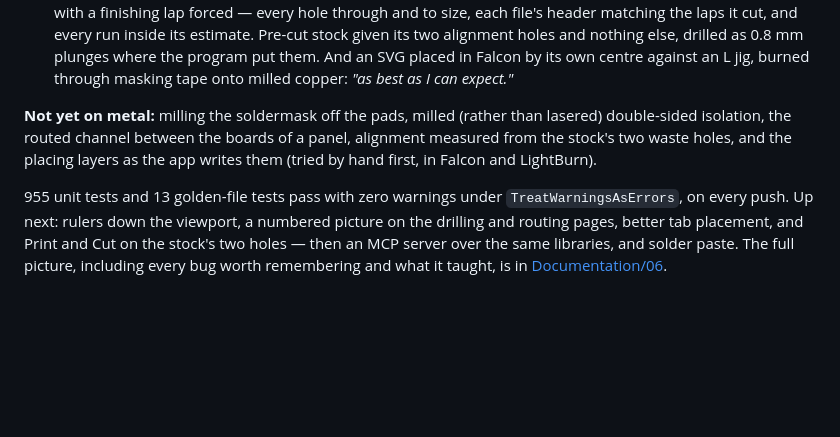
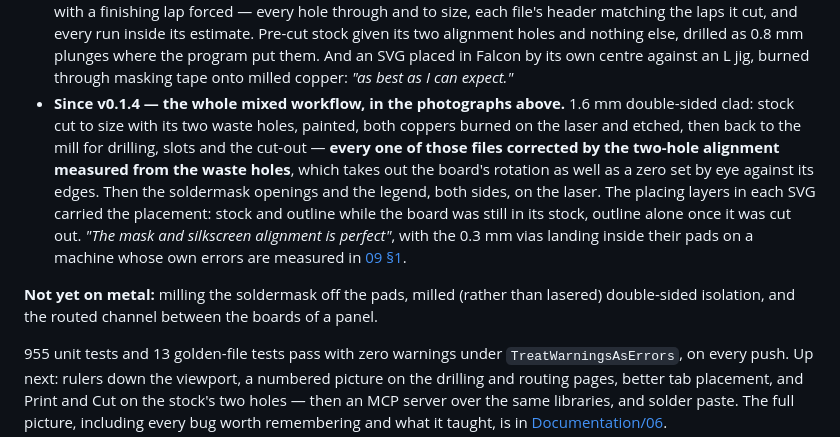
Before and after one commit to kitecraft/PCB_MillBurn, a Markdown page: README.md, the part around one of its changes. Drawn GitHub-style; blank space fills up the shorter version.

```diff
--- a/README.md
+++ b/README.md
@@ -354,11 +368,18 @@ run the dry run first and read the pages beside the files.
   holes and nothing else, drilled as 0.8 mm plunges where the program put them. And an SVG placed in
   Falcon by its own centre against an L jig, burned through masking tape onto milled copper: *"as
   best as I can expect."*
+- **Since v0.1.4 — the whole mixed workflow, in the photographs above.** 1.6 mm double-sided clad:
+  stock cut to size with its two waste holes, painted, both coppers burned on the laser and etched,
+  then back to the mill for drilling, slots and the cut-out — **every one of those files corrected by
+  the two-hole alignment measured from the waste holes**, which takes out the board's rotation as well
+  as a zero set by eye against its edges. Then the soldermask openings and the legend, both sides, on
+  the laser. The placing layers in each SVG carried the placement: stock and outline while the board
+  was still in its stock, outline alone once it was cut out. *"The mask and silkscreen alignment is
+  perfect"*, with the 0.3 mm vias landing inside their pads on a machine whose own errors are
+  measured in [09 §1](Documentation/09-Machine-Accuracy-Investigations.md).
 
 **Not yet on metal:** milling the soldermask off the pads, milled (rather than lasered) double-sided
-isolation, the routed channel between the boards of a panel, alignment measured from the
-stock's two waste holes, and the placing layers as the app writes them (tried by hand first, in
-Falcon and LightBurn).
+isolation, and the routed channel between the boards of a panel.
 
 955 unit tests and 13 golden-file tests pass with zero warnings under `TreatWarningsAsErrors`, on
 every push. Up next: rulers down the viewport, a numbered picture on the
```
Also changed, not shown: other parts of README.md (+15 -1 lines), art/screenshots/board-bottom.jpg (added), art/screenshots/board-pads.jpg (added), art/screenshots/board-top.jpg (added), 15 other files.
